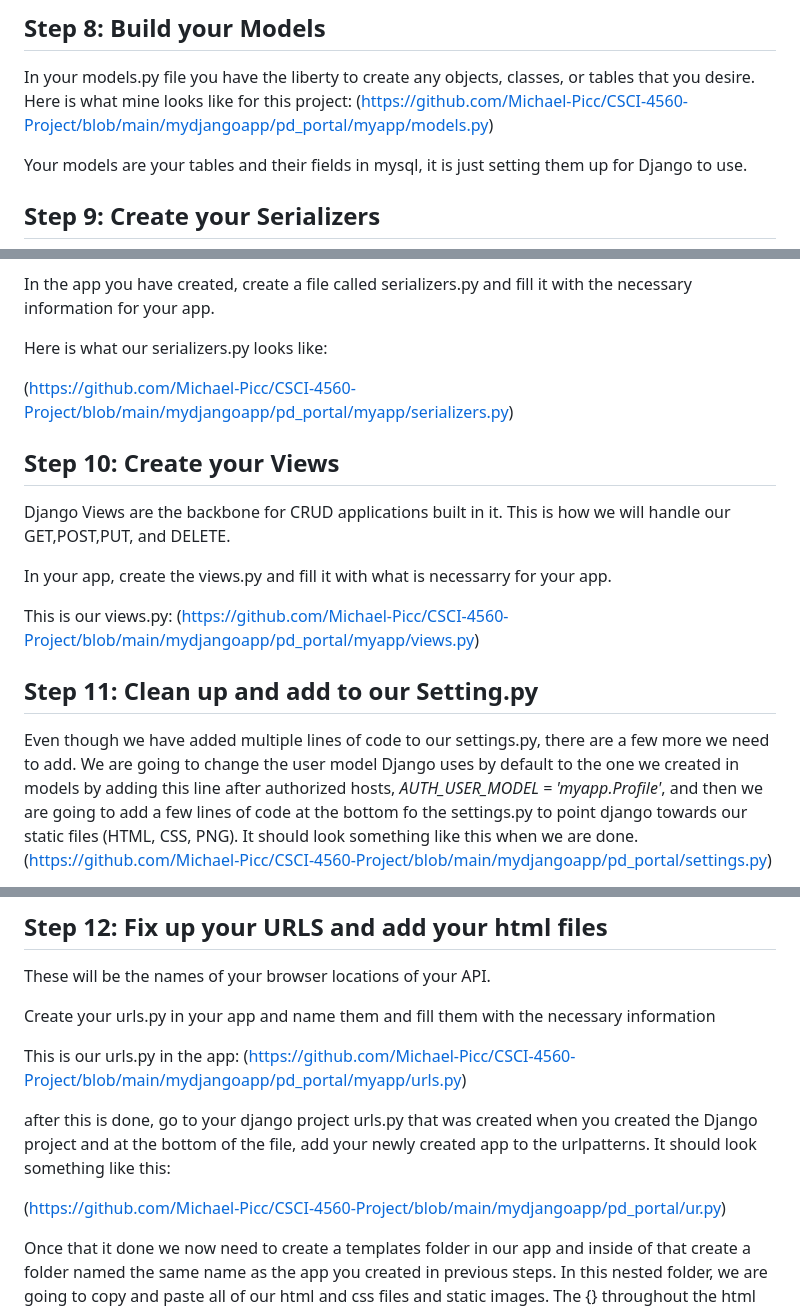
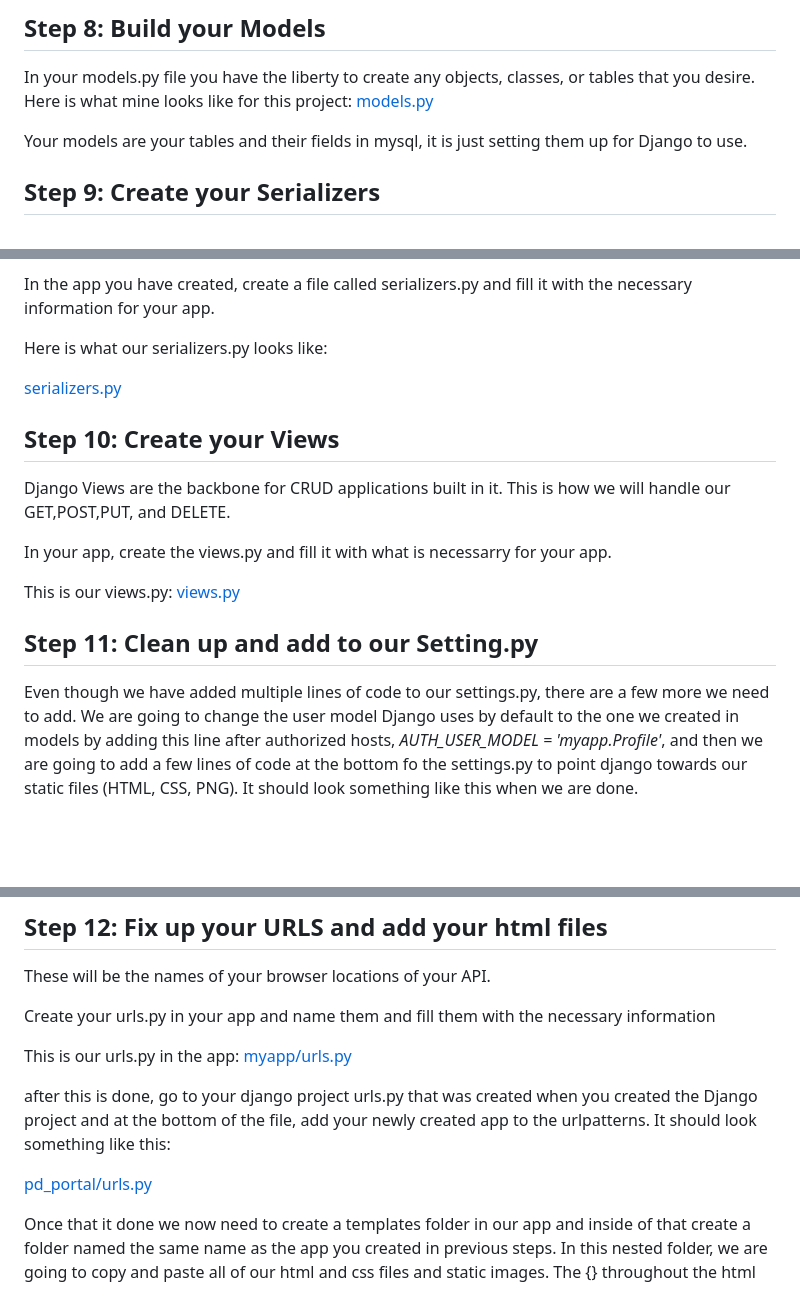
Before and after one commit to Michael-Picc/CSCI-4560-Project, a Markdown page: README.md, 3 parts joined by grey strips. Drawn GitHub-style; blank space fills up the shorter version.

```diff
--- a/README.md
+++ b/README.md
@@ -78,7 +78,7 @@ It should look like this:
 ## Step 8: Build your Models
 
 In your models.py file you have the liberty to create any objects, classes, or tables that you desire. Here is what mine looks like for this project:
-(https://github.com/Michael-Picc/CSCI-4560-Project/blob/main/mydjangoapp/pd_portal/myapp/models.py)
+[models.py](https://github.com/Michael-Picc/CSCI-4560-Project/blob/main/mydjangoapp/pd_portal/myapp/models.py)
 
 Your models are your tables and their fields in mysql, it is just setting them up for Django to use.
 
@@ -90,7 +90,7 @@ In the app you have created, create a file called serializers.py and fill it wit
 
 Here is what our serializers.py looks like:
 
-(https://github.com/Michael-Picc/CSCI-4560-Project/blob/main/mydjangoapp/pd_portal/myapp/serializers.py)
+[serializers.py](https://github.com/Michael-Picc/CSCI-4560-Project/blob/main/mydjangoapp/pd_portal/myapp/serializers.py)
 
 ## Step 10: Create your Views
 Django Views are the backbone for CRUD applications built in it. This is how we will handle our GET,POST,PUT, and DELETE.
@@ -98,9 +98,8 @@ Django Views are the backbone for CRUD applications built in it. This is how we
 In your app, create the views.py and fill it with what is necessarry for your app.
 
 This is our views.py:
-(https://github.com/Michael-Picc/CSCI-4560-Project/blob/main/mydjangoapp/pd_portal/myapp/views.py)
+[views.py](https://github.com/Michael-Picc/CSCI-4560-Project/blob/main/mydjangoapp/pd_portal/myapp/views.py)
 
 ## Step 11: Clean up and add to our Setting.py
 Even though we have added multiple lines of code to our settings.py, there are a few more we need to add. We are going to change the user model Django uses by default to the one we created in models by adding this line after authorized hosts, *AUTH_USER_MODEL = 'myapp.Profile'*, and then we are going to add a few lines of code at the bottom fo the settings.py to point django towards our static files (HTML, CSS, PNG). It should look something like this when we are done.
-(https://github.com/Michael-Picc/CSCI-4560-Project/blob/main/mydjangoapp/pd_portal/settings.py)
 
@@ -111,12 +111,12 @@ These will be the names of your browser locations of your API.
 Create your urls.py in your app and name them and fill them with the necessary information
 
 This is our urls.py in the app:
-(https://github.com/Michael-Picc/CSCI-4560-Project/blob/main/mydjangoapp/pd_portal/myapp/urls.py)
+[myapp/urls.py](https://github.com/Michael-Picc/CSCI-4560-Project/blob/main/mydjangoapp/pd_portal/myapp/urls.py)
 
 after this is done, go to your django project urls.py that was created when you created the Django project and at the bottom of the file,
 add your newly created app to the urlpatterns. It should look something like this:
 
-(https://github.com/Michael-Picc/CSCI-4560-Project/blob/main/mydjangoapp/pd_portal/ur.py)
+[pd_portal/urls.py](https://github.com/Michael-Picc/CSCI-4560-Project/blob/main/mydjangoapp/pd_portal/ur.py)
 
 Once that it done we now need to create a templates folder in our app and inside of that create a folder named the same name as the app you created in previous steps. In this nested folder, we are going to copy and paste all of our html and css files and static images. The {} throughout the html are python code embedded into the html to provide functionality and you can do the same to yours. Whenever you want to use python in your html in Django, you must start your html file with {% block content %} followed by {% load static %}. The first is to tell Django there is python code in this html file and the 2nd is so Django knows this html file is static and has css attached to it. Lastly, whenever you have an href link, always format the link like so:<link href="{% static 'homepage.css'%}" rel="stylesheet"> this is for Django to know this references a static css file within Django. The last step of this part is to go back to your CLI and run *python manage.py collectstatic* to make sure Django correctly identifies your static css and html.
 
```
Also changed, not shown: other parts of README.md (+1 -0 lines).
